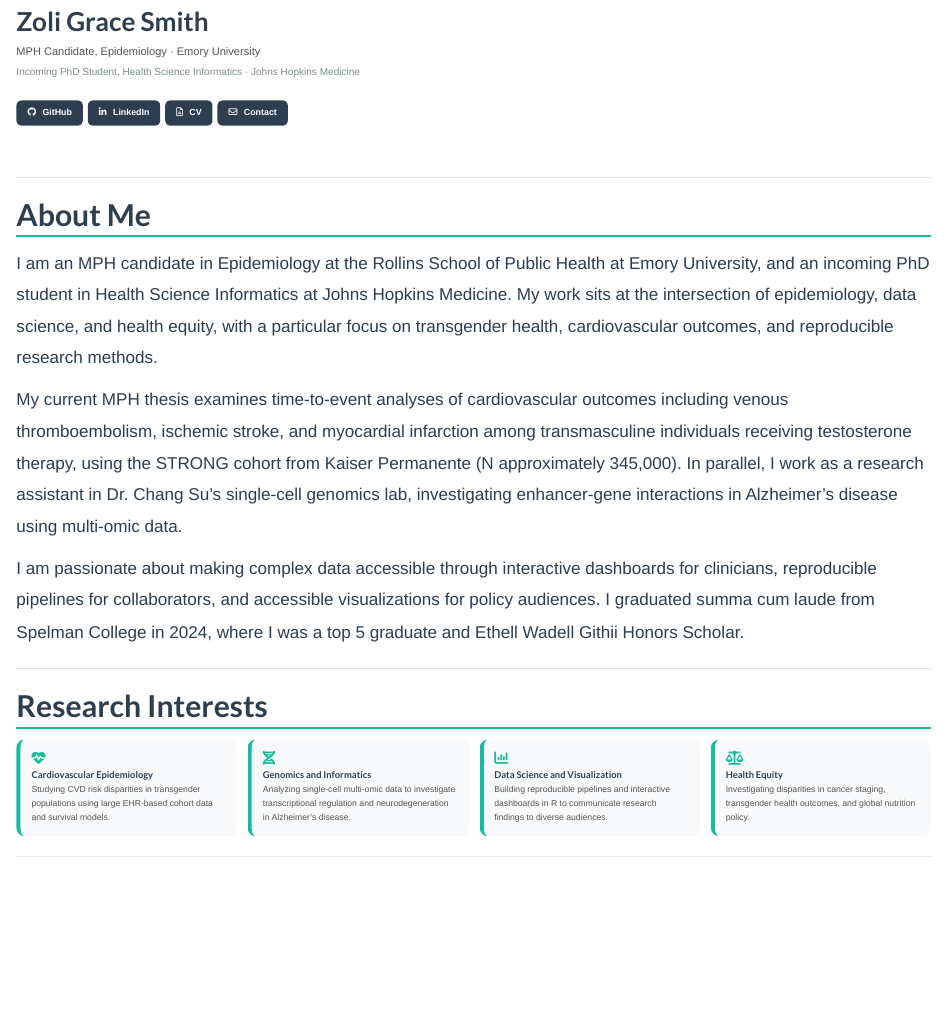
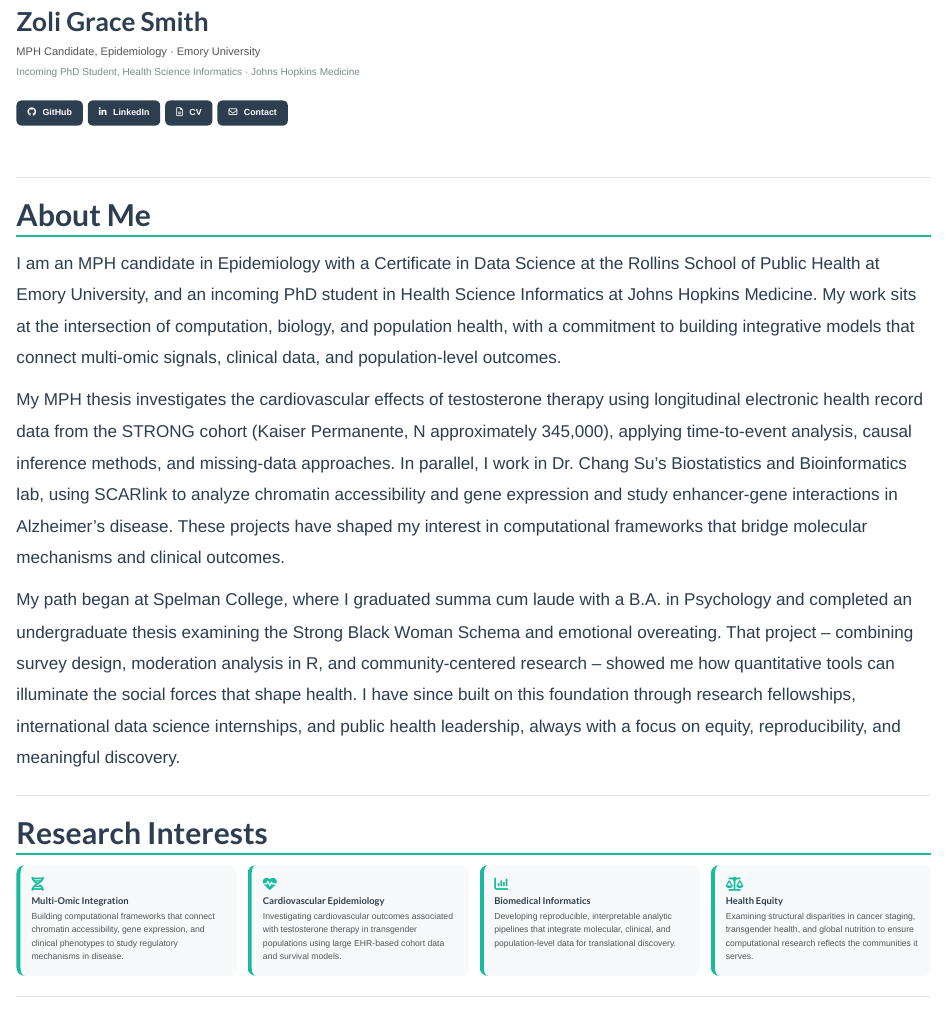
Before and after one commit to Zolismith19/data555-website, an R Markdown document (index.Rmd): the page in a window 1100 px wide, from 190 px down. Rendered offline with R 4.5, knitr and Pandoc, with nearby package versions.

Commit message:
update pages

```diff
--- a/index.Rmd
+++ b/index.Rmd
@@ -18,11 +18,11 @@ title: "Zoli Grace Smith"
 
 ## About Me
 
-I am an MPH candidate in Epidemiology at the Rollins School of Public Health at Emory University, and an incoming PhD student in Health Science Informatics at Johns Hopkins Medicine. My work sits at the intersection of epidemiology, data science, and health equity, with a particular focus on transgender health, cardiovascular outcomes, and reproducible research methods.
+I am an MPH candidate in Epidemiology with a Certificate in Data Science at the Rollins School of Public Health at Emory University, and an incoming PhD student in Health Science Informatics at Johns Hopkins Medicine. My work sits at the intersection of computation, biology, and population health, with a commitment to building integrative models that connect multi-omic signals, clinical data, and population-level outcomes.
 
-My current MPH thesis examines time-to-event analyses of cardiovascular outcomes including venous thromboembolism, ischemic stroke, and myocardial infarction among transmasculine individuals receiving testosterone therapy, using the STRONG cohort from Kaiser Permanente (N approximately 345,000). In parallel, I work as a research assistant in Dr. Chang Su's single-cell genomics lab, investigating enhancer-gene interactions in Alzheimer's disease using multi-omic data.
+My MPH thesis investigates the cardiovascular effects of testosterone therapy using longitudinal electronic health record data from the STRONG cohort (Kaiser Permanente, N approximately 345,000), applying time-to-event analysis, causal inference methods, and missing-data approaches. In parallel, I work in Dr. Chang Su's Biostatistics and Bioinformatics lab, using SCARlink to analyze chromatin accessibility and gene expression and study enhancer-gene interactions in Alzheimer's disease. These projects have shaped my interest in computational frameworks that bridge molecular mechanisms and clinical outcomes.
 
-I am passionate about making complex data accessible through interactive dashboards for clinicians, reproducible pipelines for collaborators, and accessible visualizations for policy audiences. I graduated summa cum laude from Spelman College in 2024, where I was a top 5 graduate and Ethell Wadell Githii Honors Scholar.
+My path began at Spelman College, where I graduated summa cum laude with a B.A. in Psychology and completed an undergraduate thesis examining the Strong Black Woman Schema and emotional overeating. That project -- combining survey design, moderation analysis in R, and community-centered research -- showed me how quantitative tools can illuminate the social forces that shape health. I have since built on this foundation through research fellowships, international data science internships, and public health leadership, always with a focus on equity, reproducibility, and meaningful discovery.
 
 ---
 
@@ -30,24 +30,24 @@ I am passionate about making complex data accessible through interactive dashboa
 
 <div class="interest-grid">
 <div class="interest-card">
+<i class="fa fa-dna interest-icon"></i>
+<h4>Multi-Omic Integration</h4>
+<p>Building computational frameworks that connect chromatin accessibility, gene expression, and clinical phenotypes to study regulatory mechanisms in disease.</p>
+</div>
+<div class="interest-card">
 <i class="fa fa-heartbeat interest-icon"></i>
 <h4>Cardiovascular Epidemiology</h4>
-<p>Studying CVD risk disparities in transgender populations using large EHR-based cohort data and survival models.</p>
-</div>
-<div class="interest-card">
-<i class="fa fa-dna interest-icon"></i>
-<h4>Genomics and Informatics</h4>
-<p>Analyzing single-cell multi-omic data to investigate transcriptional regulation and neurodegeneration in Alzheimer's disease.</p>
+<p>Investigating cardiovascular outcomes associated with testosterone therapy in transgender populations using large EHR-based cohort data and survival models.</p>
 </div>
 <div class="interest-card">
 <i class="fa fa-chart-bar interest-icon"></i>
-<h4>Data Science and Visualization</h4>
-<p>Building reproducible pipelines and interactive dashboards in R to communicate research findings to diverse audiences.</p>
+<h4>Biomedical Informatics</h4>
+<p>Developing reproducible, interpretable analytic pipelines that integrate molecular, clinical, and population-level data for translational discovery.</p>
 </div>
 <div class="interest-card">
 <i class="fa fa-balance-scale interest-icon"></i>
 <h4>Health Equity</h4>
-<p>Investigating disparities in cancer staging, transgender health outcomes, and global nutrition policy.</p>
+<p>Examining structural disparities in cancer staging, transgender health, and global nutrition to ensure computational research reflects the communities it serves.</p>
 </div>
 </div>
 
```
Also changed, not shown: cv.Rmd (+3 -3 lines), projects.Rmd (+4 -0 lines), 4 other files.
